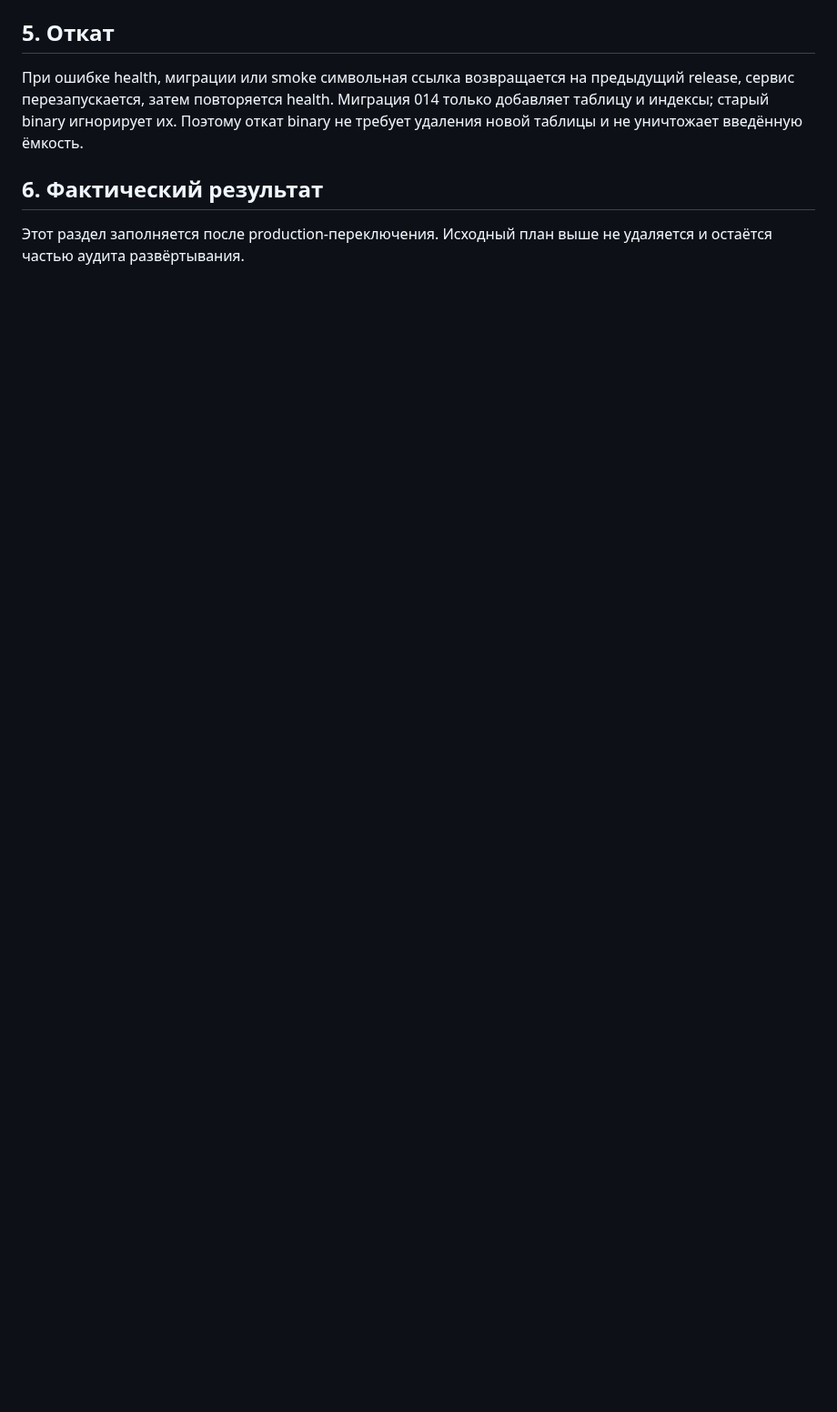
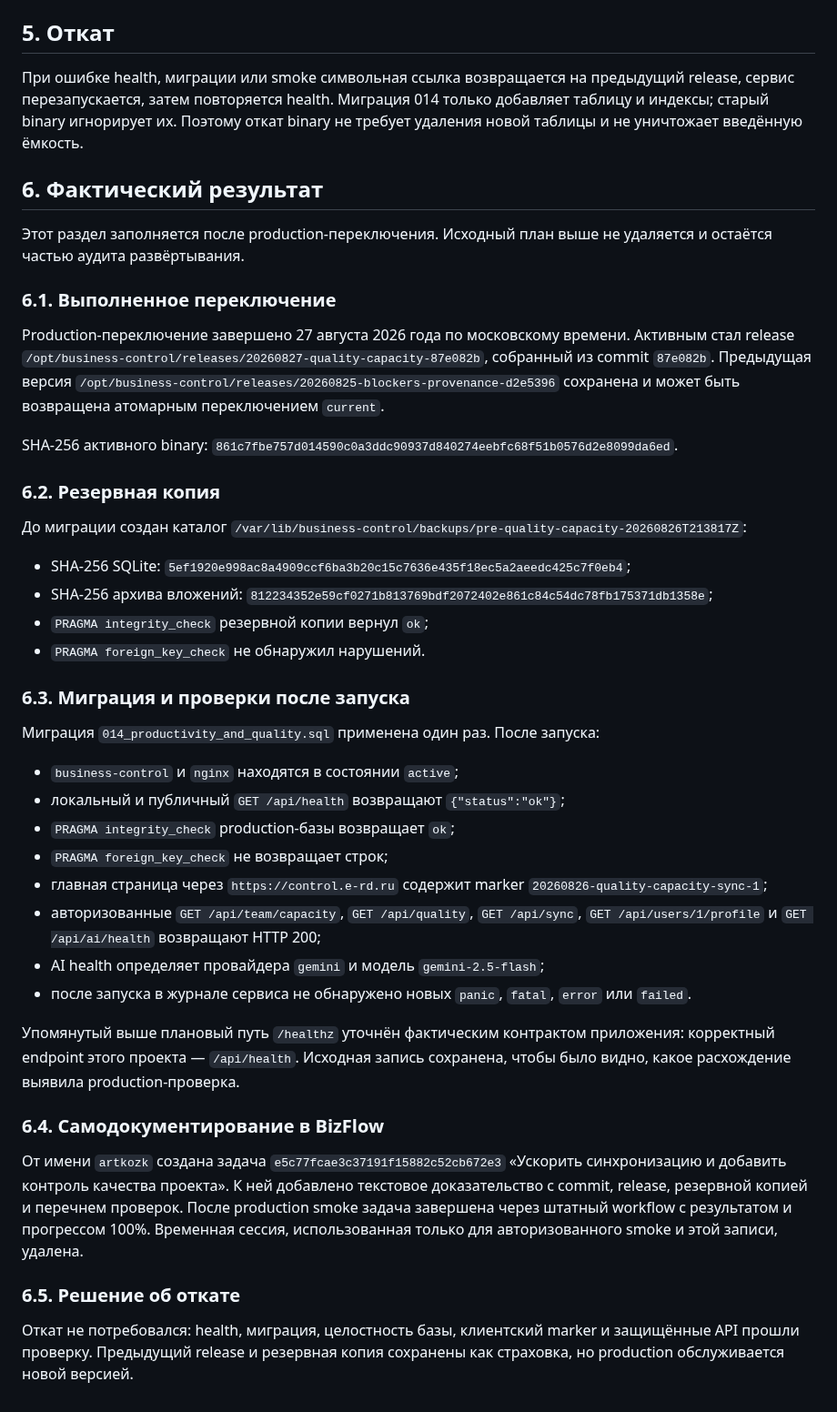
Before and after one commit to artkozk/Tessavia, a Markdown page: docs/operations/BIZFLOW_QUALITY_CAPACITY_DEPLOY_2026_08_26.md, the part around the change. Shown at 91% size. GitHub-like rendering; blank space fills up the shorter version.

Commit message:
docs: record quality release deployment

```diff
--- a/docs/operations/BIZFLOW_QUALITY_CAPACITY_DEPLOY_2026_08_26.md
+++ b/docs/operations/BIZFLOW_QUALITY_CAPACITY_DEPLOY_2026_08_26.md
@@ -47,3 +47,41 @@
 ## 6. Фактический результат
 
 Этот раздел заполняется после production-переключения. Исходный план выше не удаляется и остаётся частью аудита развёртывания.
+
+### 6.1. Выполненное переключение
+
+Production-переключение завершено 27 августа 2026 года по московскому времени. Активным стал release `/opt/business-control/releases/20260827-quality-capacity-87e082b`, собранный из commit `87e082b`. Предыдущая версия `/opt/business-control/releases/20260825-blockers-provenance-d2e5396` сохранена и может быть возвращена атомарным переключением `current`.
+
+SHA-256 активного binary: `861c7fbe757d014590c0a3ddc90937d840274eebfc68f51b0576d2e8099da6ed`.
+
+### 6.2. Резервная копия
+
+До миграции создан каталог `/var/lib/business-control/backups/pre-quality-capacity-20260826T213817Z`:
+
+- SHA-256 SQLite: `5ef1920e998ac8a4909ccf6ba3b20c15c7636e435f18ec5a2aeedc425c7f0eb4`;
+- SHA-256 архива вложений: `812234352e59cf0271b813769bdf2072402e861c84c54dc78fb175371db1358e`;
+- `PRAGMA integrity_check` резервной копии вернул `ok`;
+- `PRAGMA foreign_key_check` не обнаружил нарушений.
+
+### 6.3. Миграция и проверки после запуска
+
+Миграция `014_productivity_and_quality.sql` применена один раз. После запуска:
+
+- `business-control` и `nginx` находятся в состоянии `active`;
+- локальный и публичный `GET /api/health` возвращают `{"status":"ok"}`;
+- `PRAGMA integrity_check` production-базы возвращает `ok`;
+- `PRAGMA foreign_key_check` не возвращает строк;
+- главная страница через `https://control.e-rd.ru` содержит marker `20260826-quality-capacity-sync-1`;
+- авторизованные `GET /api/team/capacity`, `GET /api/quality`, `GET /api/sync`, `GET /api/users/1/profile` и `GET /api/ai/health` возвращают HTTP 200;
+- AI health определяет провайдера `gemini` и модель `gemini-2.5-flash`;
+- после запуска в журнале сервиса не обнаружено новых `panic`, `fatal`, `error` или `failed`.
+
+Упомянутый выше плановый путь `/healthz` уточнён фактическим контрактом приложения: корректный endpoint этого проекта — `/api/health`. Исходная запись сохранена, чтобы было видно, какое расхождение выявила production-проверка.
+
+### 6.4. Самодокументирование в BizFlow
+
+От имени `artkozk` создана задача `e5c77fcae3c37191f15882c52cb672e3` «Ускорить синхронизацию и добавить контроль качества проекта». К ней добавлено текстовое доказательство с commit, release, резервной копией и перечнем проверок. После production smoke задача завершена через штатный workflow с результатом и прогрессом 100%. Временная сессия, использованная только для авторизованного smoke и этой записи, удалена.
+
+### 6.5. Решение об откате
+
+Откат не потребовался: health, миграция, целостность базы, клиентский marker и защищённые API прошли проверку. Предыдущий release и резервная копия сохранены как страховка, но production обслуживается новой версией.
```
